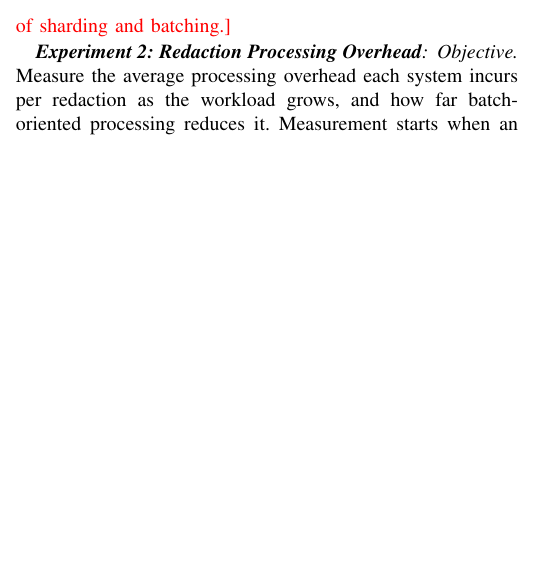
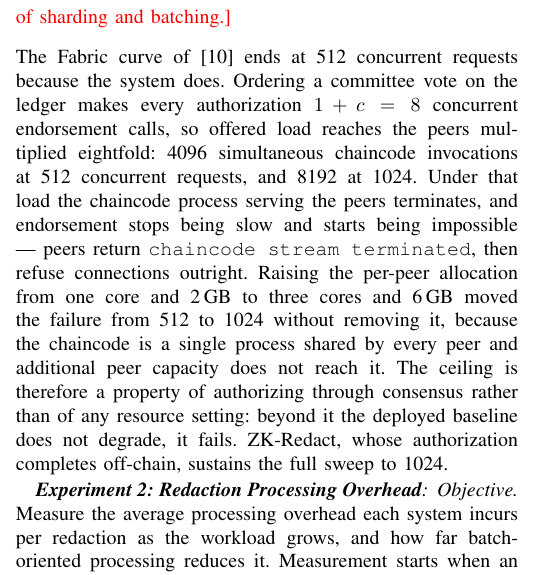
Before and after one commit to Jaoguya/ZKRedact, a LaTeX paper (Reference/ZK-Redact Scheme/ZK-Redact_notation_fixed.tex): part of one column of page 10 of 11 before the commit and part of one column of page 10 of 12 after it, cut so that both start at the same text, the shorter picture padded with empty space. Compiled offline with pdfLaTeX.

Commit message:
Say why Ref[10]'s Fabric curve ends where it does
A truncated curve reads as missing data. This one is a measured ceiling:
ordering the committee vote on the ledger makes each authorization 8
concurrent endorsements, so 512 offered requests arrive as 4096
invocations and 1024 as 8192. The chaincode process terminates under
that load -- "chaincode stream terminated", then refused connections --
so endorsement stops being slow and starts being impossible.

Tripling per-peer CPU and memory moved the failure from 512 to 1024 and
no further: the chaincode is one process shared by every peer, so peer
capacity does not reach it. That is what makes the ceiling a property of
consensus-bound authorization rather than of a resource setting.

Co-Authored-By: Claude Opus 5 <noreply@anthropic.com>

```diff
--- a/Reference/ZK-Redact Scheme/ZK-Redact_notation_fixed.tex
+++ b/Reference/ZK-Redact Scheme/ZK-Redact_notation_fixed.tex
@@ -1497,6 +1497,23 @@
 contribution of sharding and batching.]
 \color{black}
 
+\medskip
+\noindent
+The Fabric curve of~\cite{ref10} ends at 512 concurrent requests because the
+system does. Ordering a committee vote on the ledger makes every authorization
+$1+c=8$ concurrent endorsement calls, so offered load reaches the peers
+multiplied eightfold: 4096 simultaneous chaincode invocations at 512 concurrent
+requests, and 8192 at 1024. Under that load the chaincode process serving the
+peers terminates, and endorsement stops being slow and starts being impossible
+--- peers return \texttt{chaincode stream terminated}, then refuse connections
+outright. Raising the per-peer allocation from one core and 2\,GB to three cores
+and 6\,GB moved the failure from 512 to 1024 without removing it, because the
+chaincode is a single process shared by every peer and additional peer capacity
+does not reach it. The ceiling is therefore a property of authorizing through
+consensus rather than of any resource setting: beyond it the deployed baseline
+does not degrade, it fails. ZK-Redact, whose authorization completes off-chain,
+sustains the full sweep to 1024.
+
 \subsubsection*{\textbf{Experiment 2: Redaction Processing Overhead}}
 
 \textit{Objective.}
```
